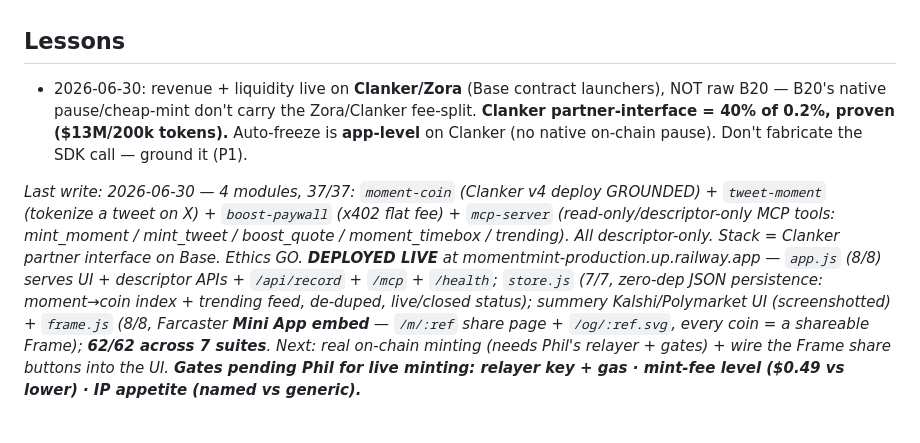
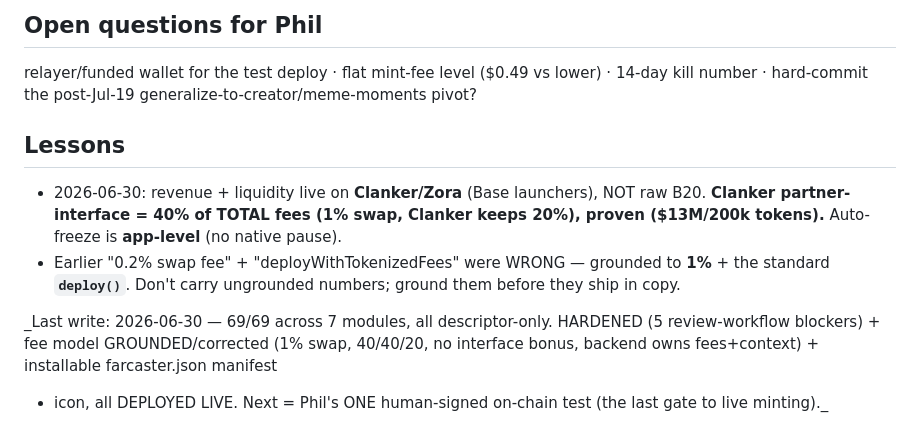
Before and after one commit to philpof102-svg/momentmint, a Markdown page: STATUS.md, the part around one of its changes. GitHub-like rendering.

```diff
--- a/STATUS.md
+++ b/STATUS.md
@@ -53,15 +58,13 @@ relayer key holder + gas funding · flat mint-fee level ($0.49 vs lower) · IP a
+## Open questions for Phil
+relayer/funded wallet for the test deploy · flat mint-fee level ($0.49 vs lower) · 14-day kill number · hard-commit the
+post-Jul-19 generalize-to-creator/meme-moments pivot?
 
 ## Lessons
-- 2026-06-30: revenue + liquidity live on **Clanker/Zora** (Base contract launchers), NOT raw B20 — B20's native
-  pause/cheap-mint don't carry the Zora/Clanker fee-split. **Clanker partner-interface = 40% of 0.2%, proven ($13M/200k tokens).**
-  Auto-freeze is **app-level** on Clanker (no native on-chain pause). Don't fabricate the SDK call — ground it (P1).
+- 2026-06-30: revenue + liquidity live on **Clanker/Zora** (Base launchers), NOT raw B20. **Clanker partner-interface =
+  40% of TOTAL fees (1% swap, Clanker keeps 20%), proven ($13M/200k tokens).** Auto-freeze is **app-level** (no native pause).
+- Earlier "0.2% swap fee" + "deployWithTokenizedFees" were WRONG — grounded to **1%** + the standard **`deploy()`**.
+  Don't carry ungrounded numbers; ground them before they ship in copy.
 
-_Last write: 2026-06-30 — 4 modules, 37/37: `moment-coin` (Clanker v4 deploy GROUNDED) + `tweet-moment`
-(tokenize a tweet on X) + `boost-paywall` (x402 flat fee) + `mcp-server` (read-only/descriptor-only MCP tools:
-mint_moment / mint_tweet / boost_quote / moment_timebox / trending). All descriptor-only. Stack = Clanker partner
-interface on Base. Ethics GO. **DEPLOYED LIVE** at momentmint-production.up.railway.app — `app.js` (8/8) serves UI +
-descriptor APIs + `/api/record` + `/mcp` + `/health`; `store.js` (7/7, zero-dep JSON persistence: moment→coin index +
-trending feed, de-duped, live/closed status); summery Kalshi/Polymarket UI (screenshotted) + `frame.js` (8/8,
-Farcaster **Mini App embed** — `/m/:ref` share page + `/og/:ref.svg`, every coin = a shareable Frame); **62/62 across 7 suites**.
-Next: real on-chain minting (needs Phil's relayer + gates) + wire the Frame share buttons into the UI.
-**Gates pending Phil for live minting: relayer key + gas · mint-fee level ($0.49 vs lower) · IP appetite (named vs generic).**_
+_Last write: 2026-06-30 — 69/69 across 7 modules, all descriptor-only. HARDENED (5 review-workflow blockers) + fee model
+GROUNDED/corrected (1% swap, 40/40/20, no interface bonus, backend owns fees+context) + installable farcaster.json manifest
++ icon, all DEPLOYED LIVE. Next = Phil's ONE human-signed on-chain test (the last gate to live minting)._
```
Also changed, not shown: other parts of STATUS.md (+40 -35 lines), INTEGRATION.md (+5 -1 lines), README.md (added, +68 -0 lines).
